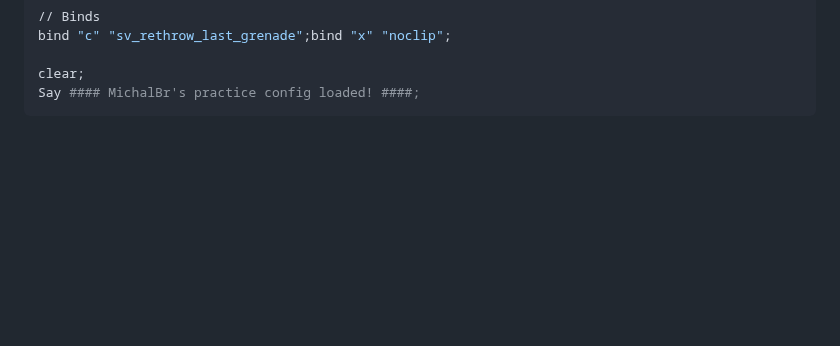
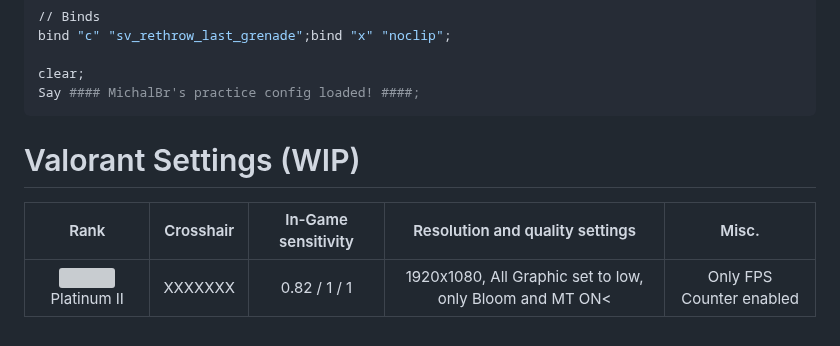
Before and after one commit to TheMichalBr/themichalbr_html, a Markdown page: games_and_other.md, the part around one of its changes. GitHub-like rendering; blank space fills up the shorter version; grey boxes are pictures that could not be loaded.

````diff
--- a/games_and_other.md
+++ b/games_and_other.md
@@ -63,19 +63,15 @@ clear;
 Say #### MichalBr's practice config loaded! ####;
 ```
 
+<h1>Valorant Settings (WIP)</h1>
 
-
-
-
+| Rank | Crosshair | In-Game sensitivity | Resolution and quality settings | Misc. |
+| :------------: | :------------: | :------------: | :------------: | :------------: |
+| <img src="https://legendboost.com/images/valorant/ranks/rank-5-1-fc0f86e94fd8494b796161d92c9cf66b.png?vsn=d" weight="95" height="95"></img> Platinum II | XXXXXXX | 0.82 / 1 / 1 | 1920x1080, All Graphic set to low, only Bloom and MT ON< | Only FPS Counter enabled |
 
 <!--
----------WIP------------
-
-
+XXXXXXXXXXXXX - WIP- XXXXXXXXXXXXXXXXXX
 <h1> Other settings / platforms-socials </h1>
-
-XXXXXXXXXXXXX - other COMMING SOON - XXXXXXXXXXXXXXXXXX
-
 <h6>• My Steam account: https://steamcommunity.com/id/misakbr2/</h6>
 <h6>• My Riot account: MichalBr#UwU</h6>
 <h6>• My settings.gg (non-active): https://settings.gg/misakbr2 and mb4 acc</h6>
````
Also changed, not shown: other parts of games_and_other.md (+4 -17 lines).
